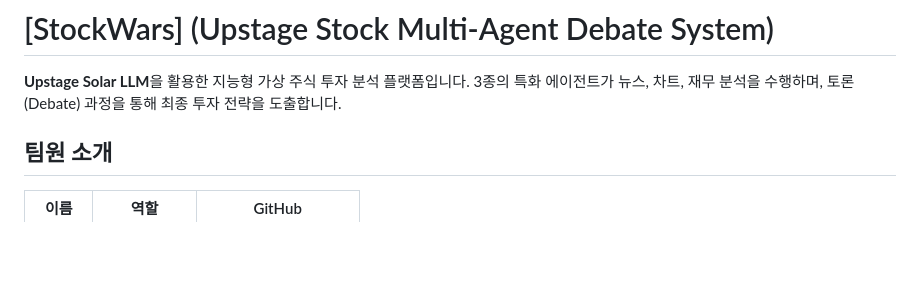
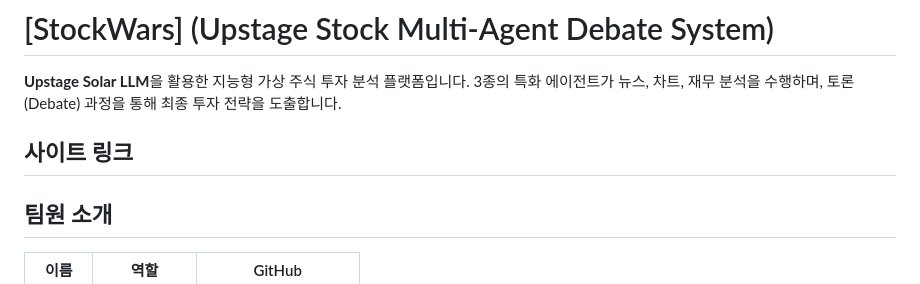
Before and after one commit to 2weeksh/upstage-stock-agent, a Markdown page: README.md, the part around one of its changes. GitHub-like rendering; blank space fills up the shorter version.

Commit message:
Enhance README with site link and project structure
Updated README.md to include site link and project structure.

```diff
--- a/README.md
+++ b/README.md
@@ -1,6 +1,9 @@
 # [StockWars] (Upstage Stock Multi-Agent Debate System)
 
 **Upstage Solar LLM**을 활용한 지능형 가상 주식 투자 분석 플랫폼입니다. 3종의 특화 에이전트가 뉴스, 차트, 재무 분석을 수행하며, 토론(Debate) 과정을 통해 최종 투자 전략을 도출합니다.
+
+## 사이트 링크
+[](http://stockwars.duckdns.org:30080/)
 
 ## 팀원 소개
 
```
Also changed, not shown: other parts of README.md (+2 -2 lines).
